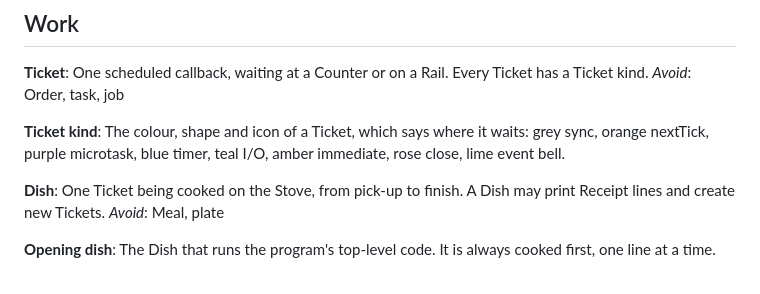
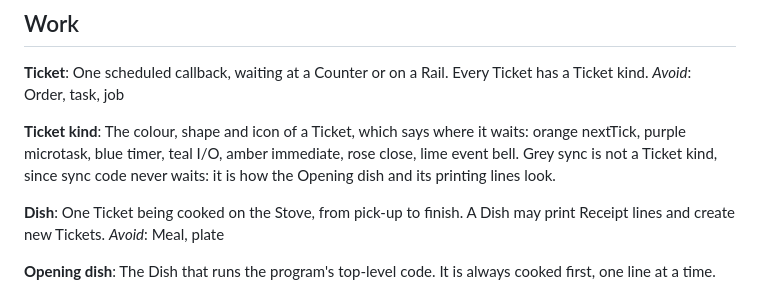
Before and after one commit to agustinzago/node-kitchen, a Markdown page: CONTEXT.md, the part around the change. Drawn GitHub-style.

Commit message:
docs: grey sync is how the Opening dish looks, not a Ticket kind
The sim's TicketKind has no sync kind because nothing sync ever waits at a
station; the glossary now says so instead of the code growing a kind that
has nowhere to wait.

Co-Authored-By: Claude Opus 5.5 <noreply@anthropic.com>

```diff
--- a/CONTEXT.md
+++ b/CONTEXT.md
@@ -37,7 +37,7 @@ One scheduled callback, waiting at a Counter or on a Rail. Every Ticket has a Ti
 _Avoid_: Order, task, job
 
 **Ticket kind**:
-The colour, shape and icon of a Ticket, which says where it waits: grey sync, orange nextTick, purple microtask, blue timer, teal I/O, amber immediate, rose close, lime event bell.
+The colour, shape and icon of a Ticket, which says where it waits: orange nextTick, purple microtask, blue timer, teal I/O, amber immediate, rose close, lime event bell. Grey sync is not a Ticket kind, since sync code never waits: it is how the Opening dish and its printing lines look.
 
 **Dish**:
 One Ticket being cooked on the Stove, from pick-up to finish. A Dish may print Receipt lines and create new Tickets.
```
